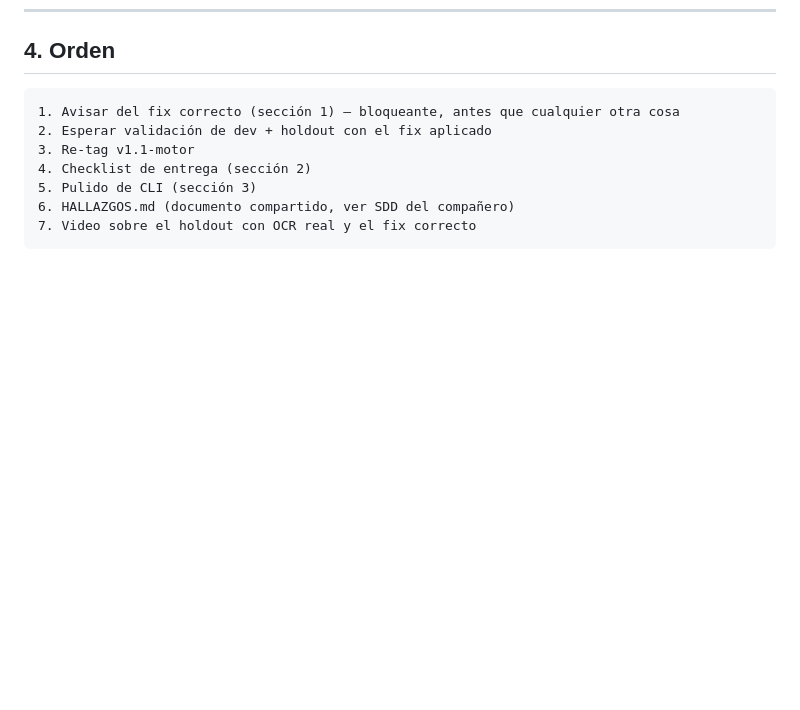
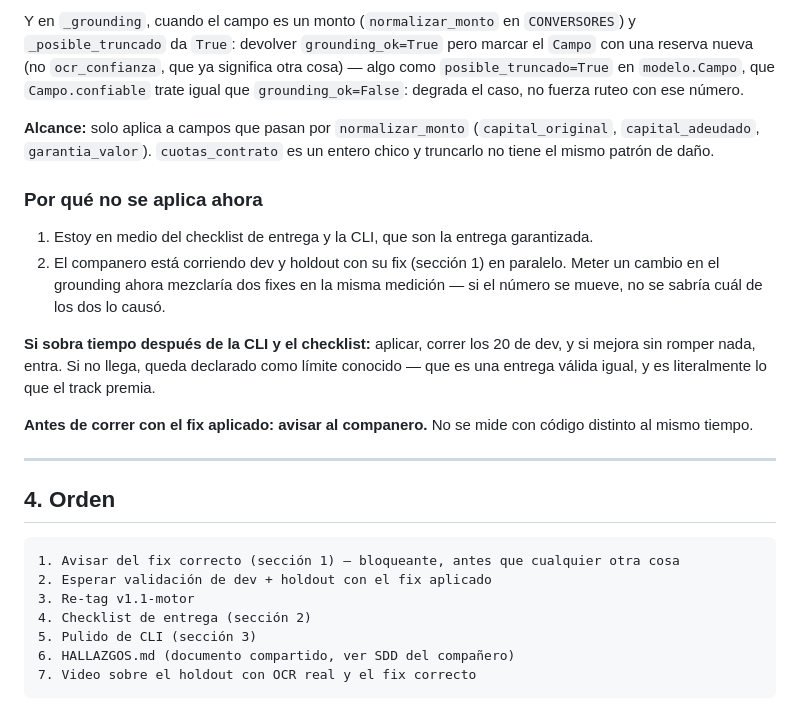
Before and after one commit to FrancoDuran23/aleph_hackaton_qvac, a Markdown page: SDD-3-mi-parte.md, the part around one of its changes. Rendered like a GitHub page; blank space fills up the shorter version.

````diff
--- a/SDD-3-mi-parte.md
+++ b/SDD-3-mi-parte.md
@@ -79,3 +161,33 @@ No tocar nada más de la CLI hasta que el fix de la sección 1 esté validado y
+Y en `_grounding`, cuando el campo es un monto (`normalizar_monto` en
+`CONVERSORES`) y `_posible_truncado` da `True`: devolver `grounding_ok=True`
+pero marcar el `Campo` con una reserva nueva (no `ocr_confianza`, que ya
+significa otra cosa) — algo como `posible_truncado=True` en `modelo.Campo`,
+que `Campo.confiable` trate igual que `grounding_ok=False`: degrada el caso,
+no fuerza ruteo con ese número.
+
+**Alcance:** solo aplica a campos que pasan por `normalizar_monto`
+(`capital_original`, `capital_adeudado`, `garantia_valor`). `cuotas_contrato`
+es un entero chico y truncarlo no tiene el mismo patrón de daño.
+
+### Por qué no se aplica ahora
+
+1. Estoy en medio del checklist de entrega y la CLI, que son la entrega
+   garantizada.
+2. El companero está corriendo dev y holdout con su fix (sección 1) en
+   paralelo. Meter un cambio en el grounding ahora mezclaría dos fixes en la
+   misma medición — si el número se mueve, no se sabría cuál de los dos lo
+   causó.
+
+**Si sobra tiempo después de la CLI y el checklist:** aplicar, correr los 20 de
+dev, y si mejora sin romper nada, entra. Si no llega, queda declarado como
+límite conocido — que es una entrega válida igual, y es literalmente lo que el
+track premia.
+
+**Antes de correr con el fix aplicado: avisar al companero.** No se mide con
+código distinto al mismo tiempo.
+
+---
+
 ## 4. Orden
 
 ```
````
Also changed, not shown: other parts of SDD-3-mi-parte.md (+82 -0 lines).
